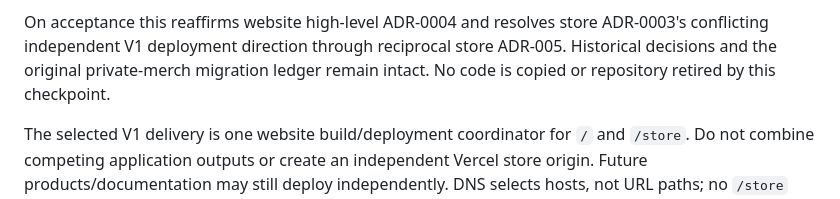
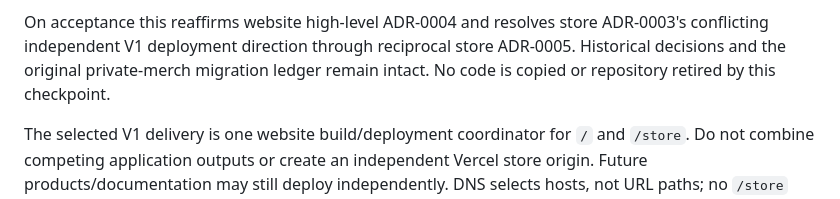
Before and after one commit to egohygiene/egohygiene.io, a Markdown page: docs/architecture/store-launch-plan.md, the part around the change. GitHub-like rendering.

Commit message:
docs(decisions): update remaining current references
Refs egohygiene/hygiene#73

```diff
--- a/docs/architecture/store-launch-plan.md
+++ b/docs/architecture/store-launch-plan.md
@@ -79,7 +79,7 @@ The selection is submitted in paired documentation PRs for maintainer review.
 
 On acceptance this reaffirms website high-level ADR-0004 and resolves store
 ADR-0003's conflicting independent V1 deployment direction through reciprocal
-store ADR-005. Historical decisions and the original private-merch migration
+store ADR-0005. Historical decisions and the original private-merch migration
 ledger remain intact. No code is copied or repository retired by this checkpoint.
 
 The selected V1 delivery is one website build/deployment coordinator for `/` and
```
Also changed, not shown: 1 other file.
